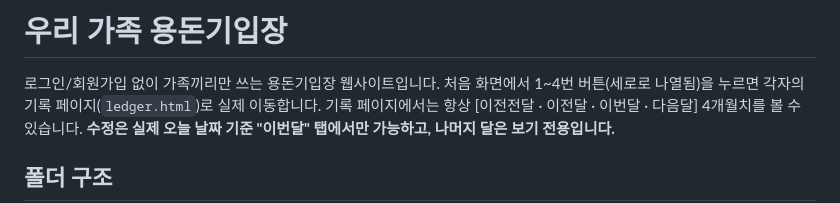
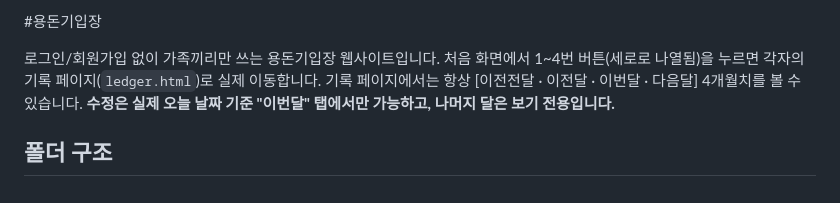
Before and after one commit to gagbyeolj-blip/coinnote, a Markdown page: README.md, the part around the change. Rendered like a GitHub page.

```diff
--- a/README.md
+++ b/README.md
@@ -1,4 +1,4 @@
-# 우리 가족 용돈기입장
+#용돈기입장
 
 로그인/회원가입 없이 가족끼리만 쓰는 용돈기입장 웹사이트입니다.
 처음 화면에서 1~4번 버튼(세로로 나열됨)을 누르면 각자의 기록 페이지(`ledger.html`)로 실제 이동합니다.
```
